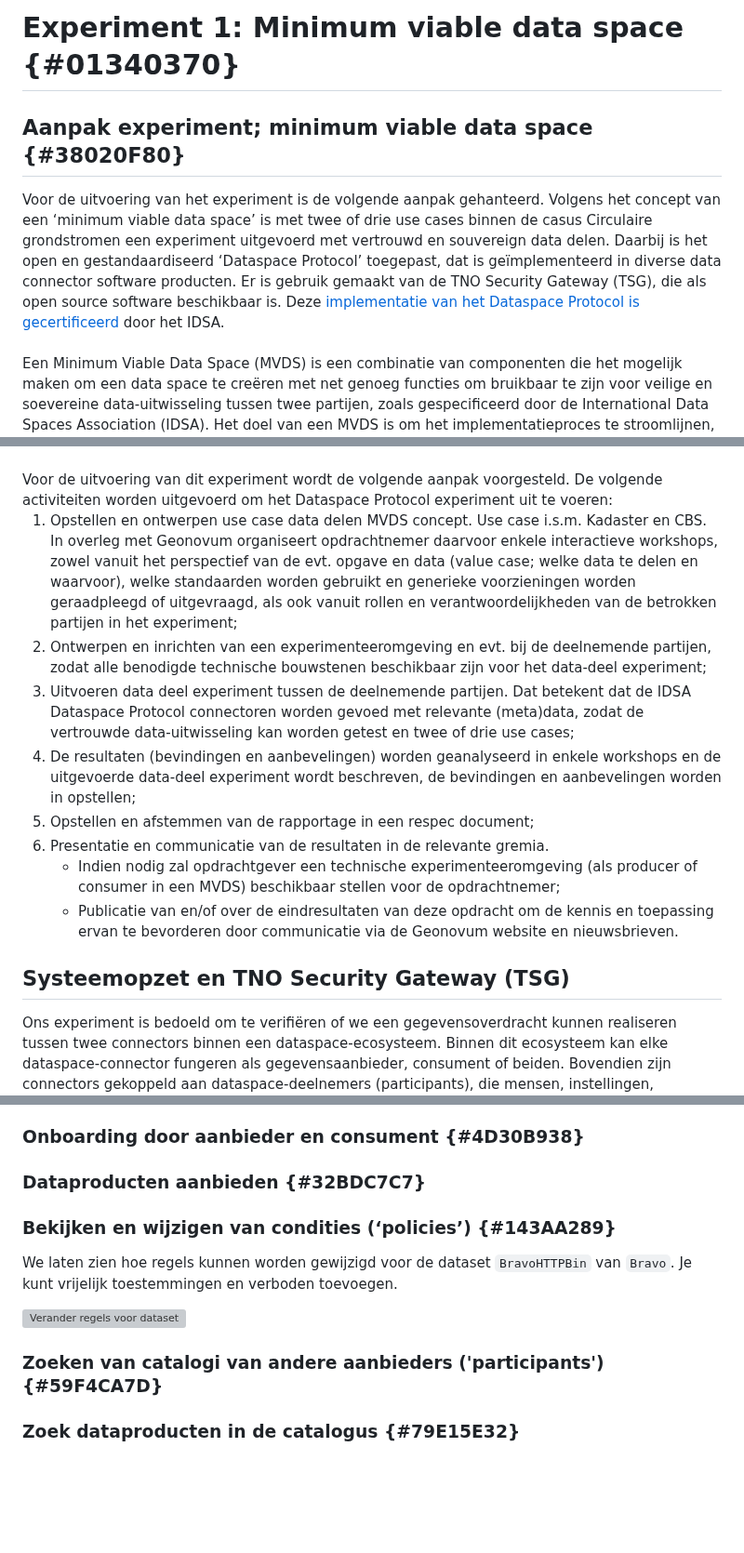
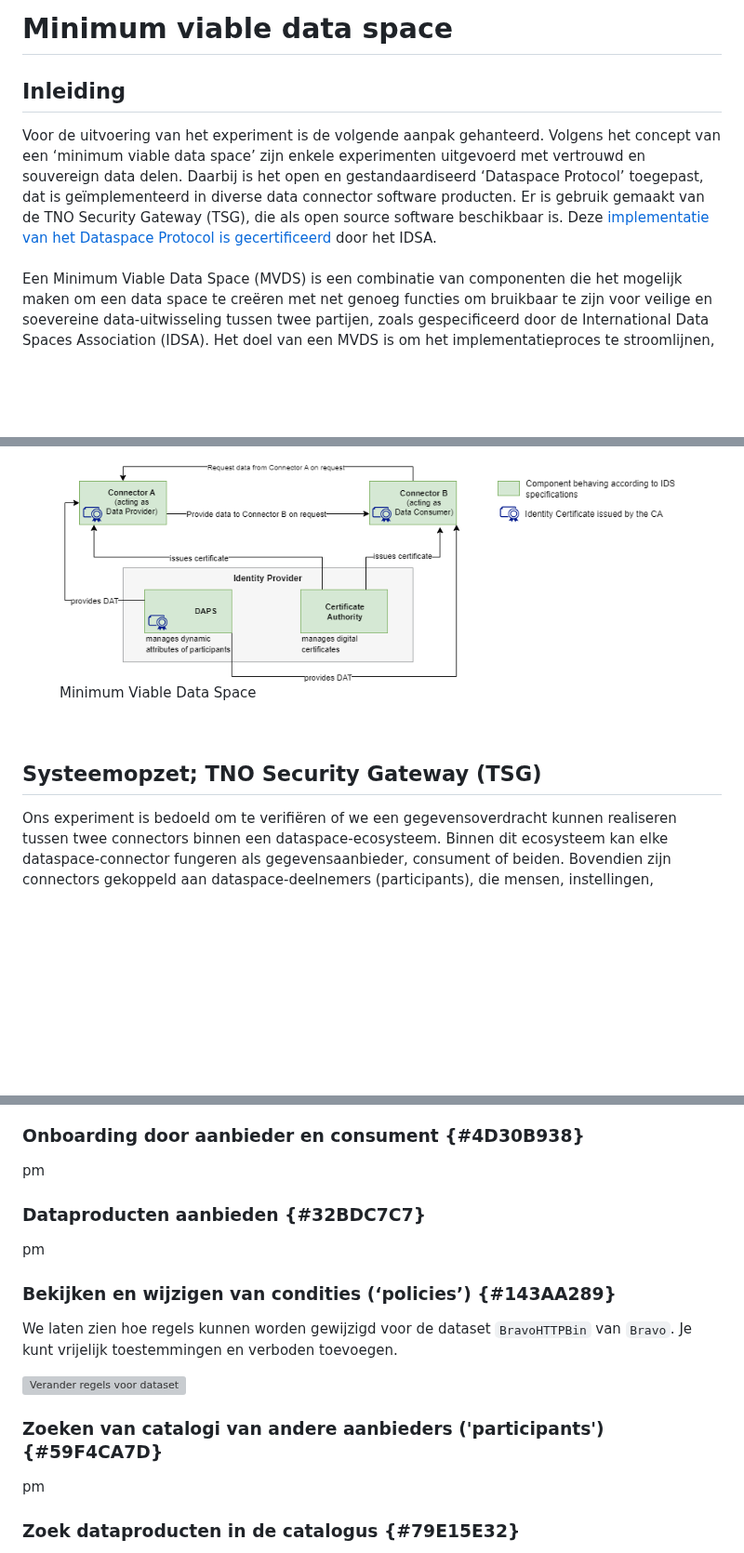
Before and after one commit to Geonovum/eu-DataspaceProtocolconnectorexperiment, a Markdown page: section_004.md, 3 parts joined by grey strips. Shown at 93% size. GitHub-like rendering; blank space fills up the shorter version; grey boxes are pictures that could not be loaded.

```diff
--- a/section_004.md
+++ b/section_004.md
@@ -1,7 +1,7 @@
-# Experiment 1: Minimum viable data space {#01340370}
+# Minimum viable data space
 
-## Aanpak experiment; minimum viable data space {#38020F80}
-Voor de uitvoering van het experiment is de volgende aanpak gehanteerd. Volgens het concept van een ‘minimum viable data space’ is met twee of drie use cases binnen de casus Circulaire grondstromen een experiment uitgevoerd met vertrouwd en souvereign data delen. Daarbij is het open en gestandaardiseerd ‘Dataspace Protocol’ toegepast, dat is geïmplementeerd in diverse data connector software producten. Er is gebruik gemaakt van de TNO Security Gateway (TSG), die als open source software beschikbaar is. Deze <a href='https://internationaldataspaces.org/data-connector-report/' target='_blank'>implementatie van het Dataspace Protocol is gecertificeerd</a> door het IDSA.
+## Inleiding
+Voor de uitvoering van het experiment is de volgende aanpak gehanteerd. Volgens het concept van een ‘minimum viable data space’ zijn enkele experimenten uitgevoerd met vertrouwd en souvereign data delen. Daarbij is het open en gestandaardiseerd ‘Dataspace Protocol’ toegepast, dat is geïmplementeerd in diverse data connector software producten. Er is gebruik gemaakt van de TNO Security Gateway (TSG), die als open source software beschikbaar is. Deze <a href='https://internationaldataspaces.org/data-connector-report/' target='_blank'>implementatie van het Dataspace Protocol is gecertificeerd</a> door het IDSA.
 <br/>
 <br/>
 Een Minimum Viable Data Space (MVDS) is een combinatie van componenten die het mogelijk maken om een data space te creëren met net genoeg functies om bruikbaar te zijn voor veilige en soevereine data-uitwisseling tussen twee partijen, zoals gespecificeerd door de International Data Spaces Association (IDSA). Het doel van een MVDS is om het implementatieproces te stroomlijnen, waardoor het gemakkelijker en sneller wordt om een werkende data space te creëren met veilige en soevereine data-uitwisseling. Door te beginnen met een MVDS kan het ontwikkelteam snel itereren en reageren op de vereisten van de data space, door indien nodig aanpassingen te maken om aan de behoeften van gebruikers te voldoen.
@@ -21,18 +22,11 @@ De MVDS biedt een startpunt voor het experiment om een functionele data space te
 <br/>
+<figure id="Figuur_x">
+<a href="media/image4.png" target="_blank"><img src="media/image4.png" alt=""></a>
+<figcaption>Minimum Viable Data Space<figcaption>
+</figure>
 <br/>
-Voor de uitvoering van dit experiment wordt de volgende aanpak voorgesteld. De volgende activiteiten worden uitgevoerd om het Dataspace Protocol experiment uit te voeren:
-<ol><li>Opstellen en ontwerpen use case data delen MVDS concept. Use case i.s.m. Kadaster en CBS. In overleg met Geonovum organiseert opdrachtnemer daarvoor enkele interactieve workshops, zowel vanuit het perspectief van de evt. opgave en data (value case; welke data te delen en waarvoor), welke standaarden worden gebruikt en generieke voorzieningen worden geraadpleegd of uitgevraagd, als ook vanuit rollen en verantwoordelijkheden van de betrokken partijen in het experiment; </li>
-<li>Ontwerpen en inrichten van een experimenteeromgeving en evt. bij de deelnemende partijen, zodat alle benodigde technische bouwstenen beschikbaar zijn voor het data-deel experiment;</li>
-<li>Uitvoeren data deel experiment tussen de deelnemende partijen. Dat betekent dat de IDSA Dataspace Protocol connectoren worden gevoed met relevante (meta)data, zodat de vertrouwde data-uitwisseling kan worden getest en twee of drie use cases; </li>
-<li>De resultaten (bevindingen en aanbevelingen) worden geanalyseerd in enkele workshops en de uitgevoerde data-deel experiment wordt beschreven, de bevindingen en aanbevelingen worden in opstellen;</li>
-<li>Opstellen en afstemmen van de rapportage in een respec document; </li>
-<li>Presentatie en communicatie van de resultaten in de relevante gremia. <ul><li>Indien nodig zal opdrachtgever een technische experimenteeromgeving (als producer of consumer in een MVDS) beschikbaar stellen voor de opdrachtnemer;</li>
-<li>Publicatie van en/of over de eindresultaten van deze opdracht om de kennis en toepassing ervan te bevorderen door communicatie via de Geonovum website en nieuwsbrieven. </li>
-</ul>
-</li>
-</ol>
 
-## Systeemopzet en TNO Security Gateway (TSG)
+## Systeemopzet; TNO Security Gateway (TSG)
 Ons experiment is bedoeld om te verifiëren of we een gegevensoverdracht kunnen realiseren tussen twee connectors binnen een dataspace-ecosysteem. Binnen dit ecosysteem kan elke dataspace-connector fungeren als gegevensaanbieder, consument of beiden. Bovendien zijn connectors gekoppeld aan dataspace-deelnemers (participants), die mensen, instellingen, bedrijven of mogelijk overheden kunnen zijn. In onze specifieke opzet implementeren we één gegevensaanbieder, genaamd `Alfa`, en één consument, genaamd `Bravo`, onder dezelfde deelnemer voor simulatie-doeleinden.
 
 De TNO Security Gateway is een kant-en-klare implementatie van dataspace componenten, die door TNO worden aangeboden. De documentatie die bij het project wordt geleverd, legt uit hoe een volledig werkende dataspace connector op een eigen cloudomgeving kan worden geïmplementeerd. Hieronder richten we ons op de modulaire indeling van de dataspace-connector zoals beschreven door TNO: controle plane, data plane en wallet.
@@ -50,15 +50,16 @@ De wallet bevat de verifieerbare referenties voor elke deelnemer binnen de datas
 Elke module heeft fundamentele functies en kan niet worden weggelaten in de context van een minimale functionele dataspace. Bovendien heeft elke module na de basisimplementatie van TSG zijn eigen dashboard service. We zullen deze dashboards gebruiken om de basisworkflow en het experiment binnen een dataspace te demonstreren. In deze sectie beschrijven we de kernstappen die nodig zijn voor een gegevensoverdracht tussen twee connectors die afzonderlijk optreden als consument en aanbieder.
 
 ### Onboarding door aanbieder en consument {#4D30B938}
-
+pm
 ### Dataproducten aanbieden {#32BDC7C7}
-
+pm
 ### Bekijken en wijzigen van condities (‘policies’) {#143AA289}
 We laten zien hoe regels kunnen worden gewijzigd voor de dataset `BravoHTTPBin` van `Bravo`. Je kunt vrijelijk toestemmingen en verboden toevoegen.
 
 <img src='media/section_003/change-rules-dataset.png' alt='Verander regels voor dataset' style='width: 100%;'></img>
 
 ### Zoeken van catalogi van andere aanbieders ('participants') {#59F4CA7D}
+pm
 
 ### Zoek dataproducten in de catalogus {#79E15E32}
 In de `Registry` binnen de control plane van een connector kunnen we de lijst vinden van gegevensbronnen die worden aangeboden door de huidige connector en de externe connectors waarvan onze connector op de hoogte is.
```
Also changed, not shown: other parts of section_004.md (+36 -6 lines).
